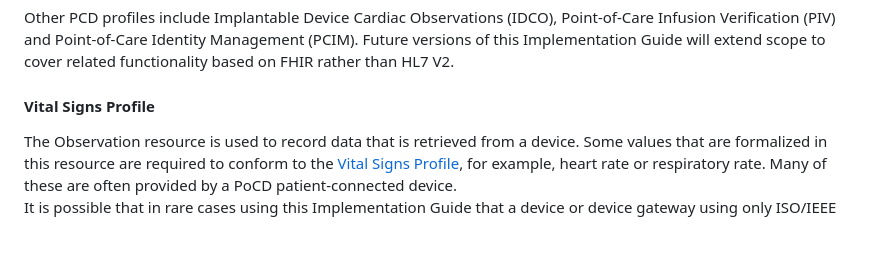
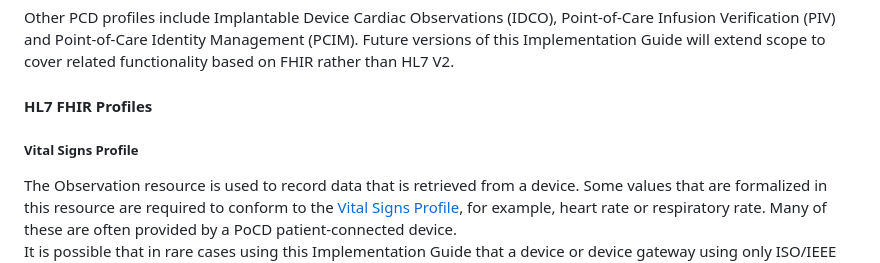
Before and after one commit to HL7/uv-pocd, a Markdown page: input/pagecontent/index.md, the part around the change. GitHub-like rendering; blank space fills up the shorter version.

Commit message:
FHIR-19543

```diff
--- a/input/pagecontent/index.md
+++ b/input/pagecontent/index.md
@@ -55,7 +55,9 @@ A planned future FHIR use case for the Devices on FHIR group is the near-real-ti
 
 Other PCD profiles include Implantable Device Cardiac Observations (IDCO), Point-of-Care Infusion Verification (PIV) and Point-of-Care Identity Management (PCIM). Future versions of this Implementation Guide will extend scope to cover related functionality based on FHIR rather than HL7 V2.
 
-#### Vital Signs Profile
+#### HL7 FHIR Profiles
+
+##### Vital Signs Profile
 The Observation resource is used to record data that is retrieved from a device. Some values that are
 formalized in this resource are required to conform to the
 [Vital Signs Profile](http://hl7.org/fhir/observation-vitalsigns.html),
```
